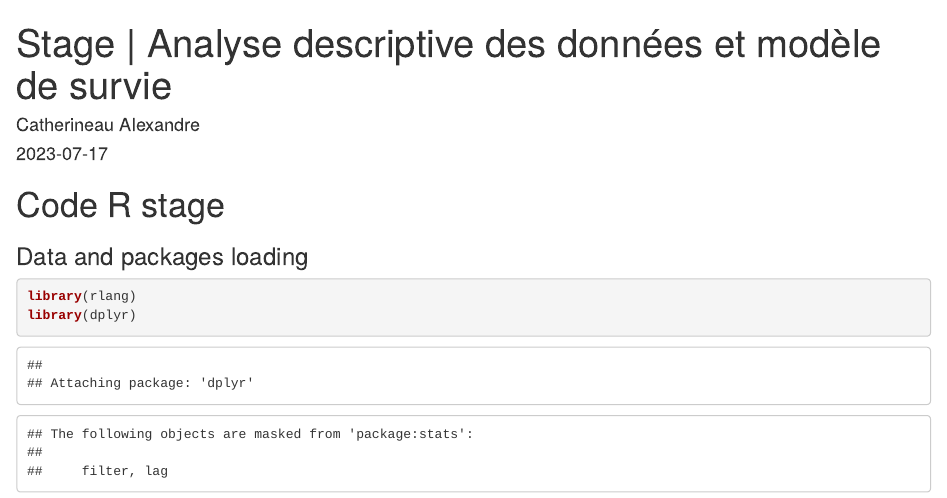
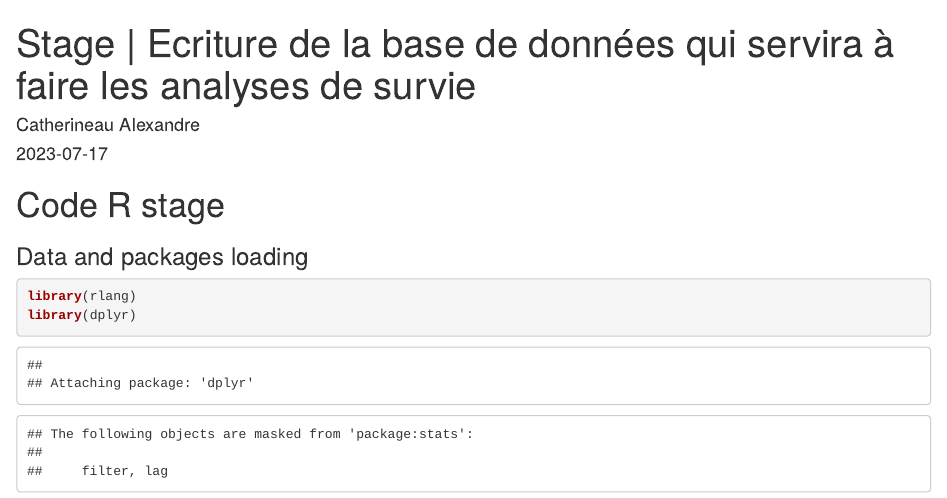
Before and after one commit to erdnaxela-coder/Code_R_stage_english, an R Markdown document (analyse_des_english.Rmd): the page in a window 1100 px wide, from its top. Rendered offline with R 4.5, knitr and Pandoc, with nearby package versions; some code elsewhere in the file could not run offline.

Commit message:
Update analyse_des_english.Rmd

```diff
--- a/analyse_des_english.Rmd
+++ b/analyse_des_english.Rmd
@@ -1,5 +1,5 @@
 ---
-title: "Stage | Analyse descriptive des données et modèle de survie "
+title: "Stage | Ecriture de la base de données qui servira à faire les analyses de survie "
 author: "Catherineau Alexandre"
 date: "`r Sys.Date()`"
 output: html_document
```
